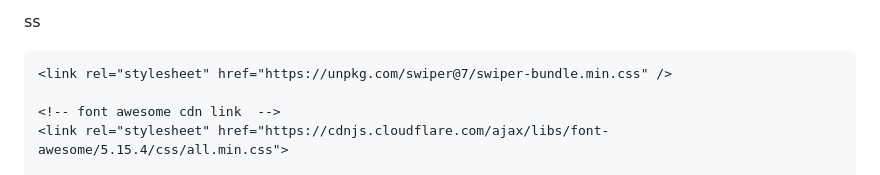
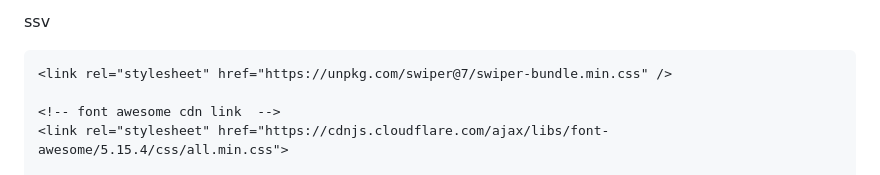
Before and after one commit to sanatans/Grocery-Frontend, a Markdown page: README.md, the part around the change. Drawn GitHub-style.

```diff
--- a/README.md
+++ b/README.md
@@ -1,4 +1,4 @@
-ss
+ssv
 <!DOCTYPE html>
 <html lang="en">
 <head>
```
